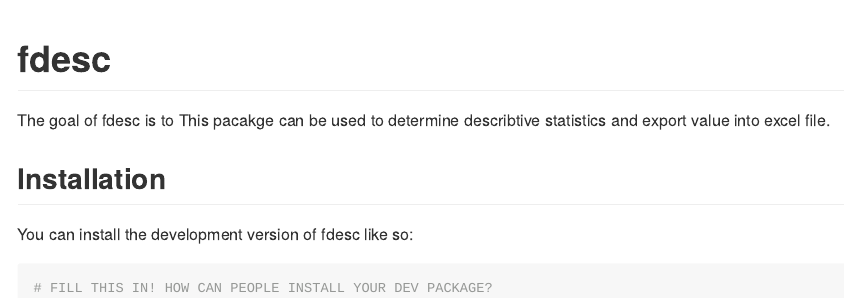
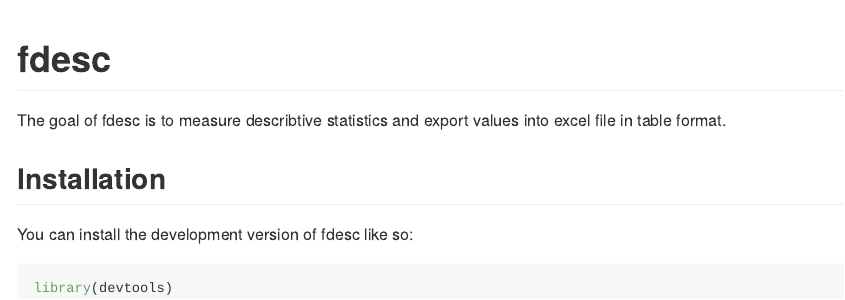
Before and after one commit to Foha2001/fdesc, an R Markdown document (README.Rmd): the page in a window 1100 px wide, from its top. The pictures show the output file README.md that the author committed with the source, drawn offline in the style of GitHub; long lines of code are wrapped.

Commit message:
update readme

````diff
--- a/README.Rmd
+++ b/README.Rmd
@@ -18,11 +18,11 @@ knitr::opts_chunk$set(
 <!-- badges: start -->
 <!-- badges: end -->
 
-The goal of fdesc is to This pacakge can be used to determine describtive statistics and export value into excel file.
+The goal of fdesc is to measure describtive statistics and export values into excel file in table format.
 
 ## Installation
 
 You can install the development version of fdesc like so:
 
-``` r
-# FILL THIS IN! HOW CAN PEOPLE INSTALL YOUR DEV PACKAGE?
+```{r}
+library(devtools)
````
Also changed, not shown: README.md, README.Rmd (1 more changed lines).
